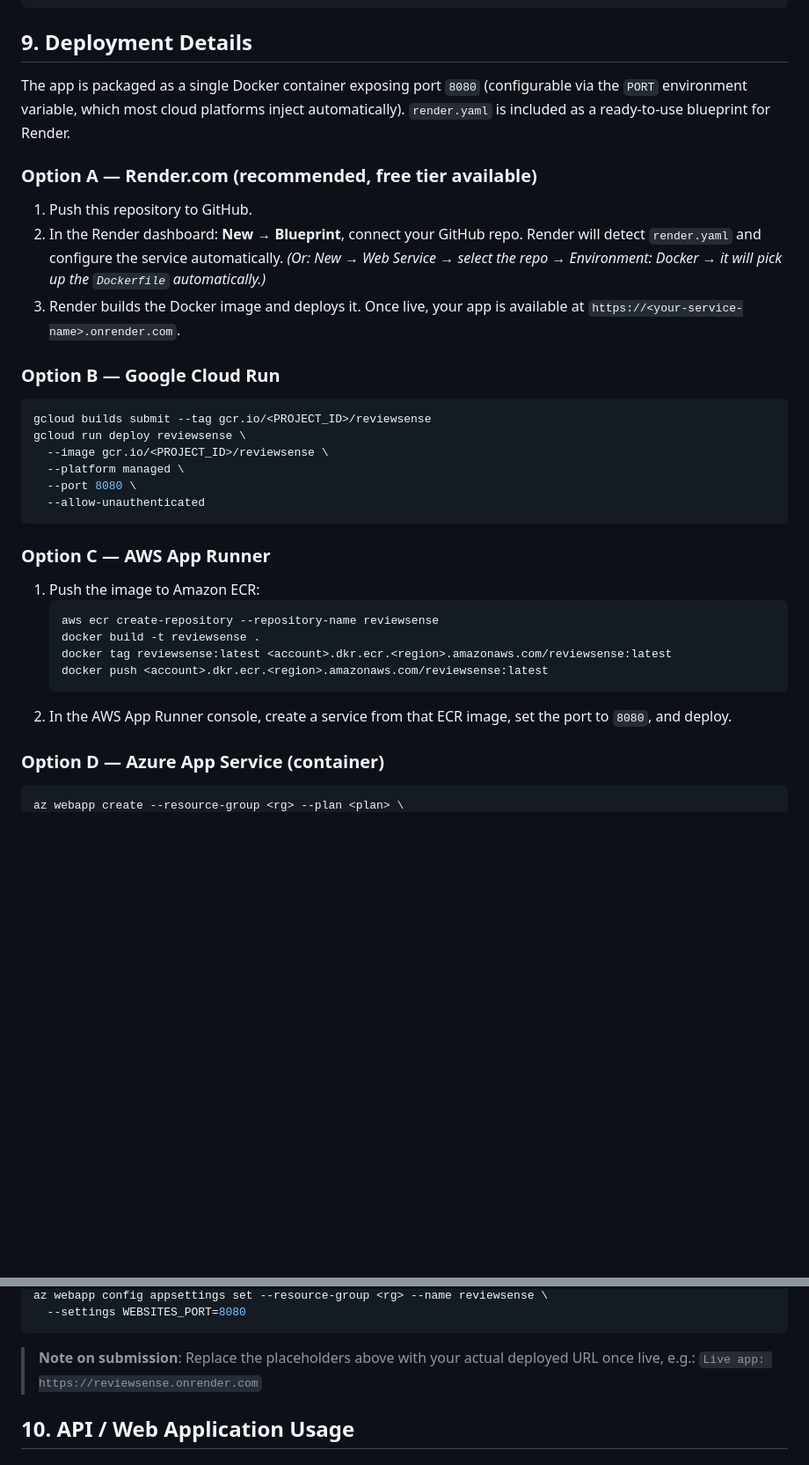
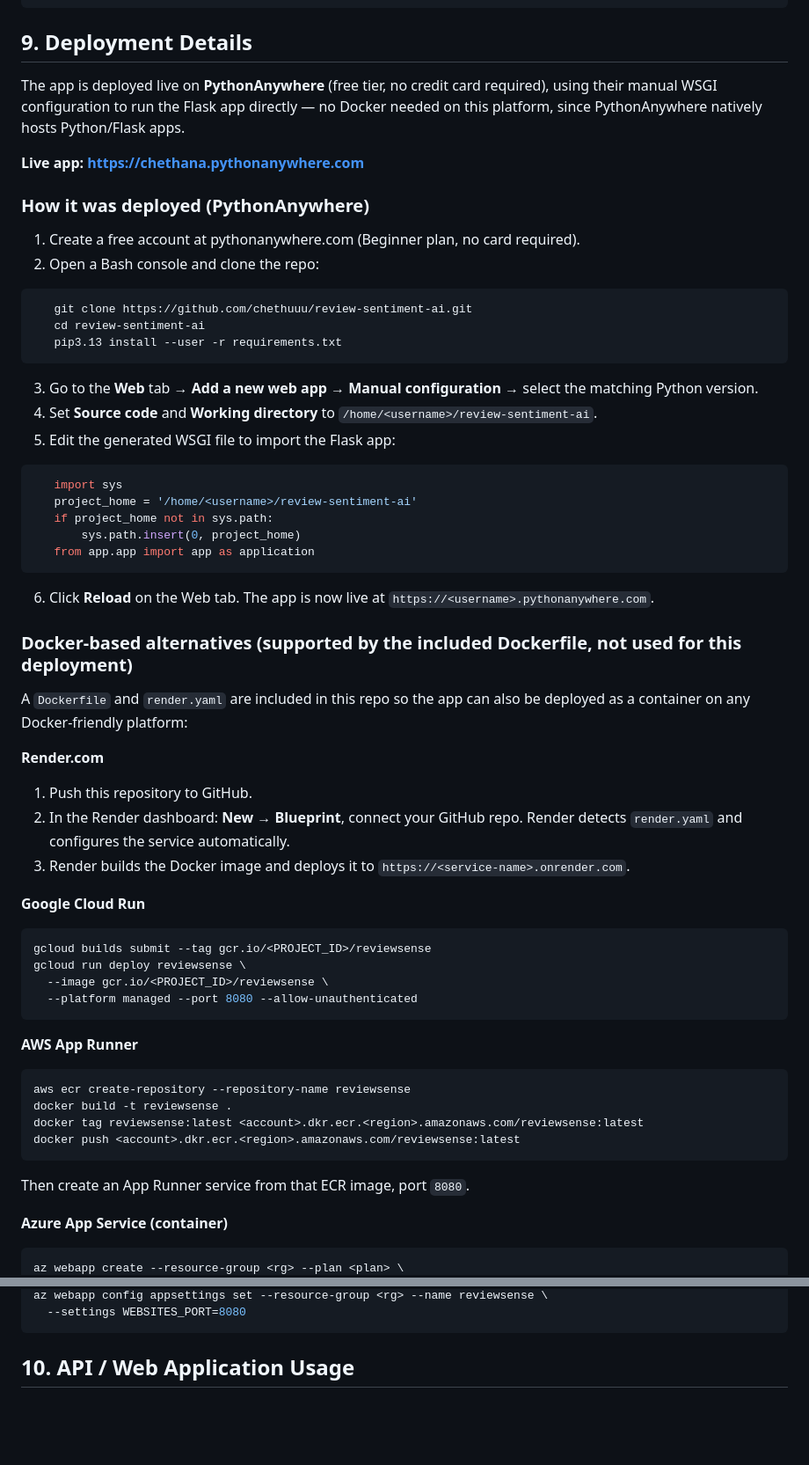
Before and after one commit to chethuuu/review-sentiment-ai, a Markdown page: README.md, 2 parts joined by grey strips. Shown at 88% size. Drawn GitHub-style; blank space fills up the shorter version.

Commit message:
fix: readme

````diff
--- a/README.md
+++ b/README.md
@@ -149,40 +149,63 @@ python3 app/app.py
 
 ## 9. Deployment Details
 
-The app is packaged as a single Docker container exposing port `8080` (configurable
-via the `PORT` environment variable, which most cloud platforms inject
-automatically). `render.yaml` is included as a ready-to-use blueprint for Render.
+The app is deployed live on **PythonAnywhere** (free tier, no credit card required),
+using their manual WSGI configuration to run the Flask app directly — no Docker
+needed on this platform, since PythonAnywhere natively hosts Python/Flask apps.
 
-### Option A — Render.com (recommended, free tier available)
+**Live app: https://chethana.pythonanywhere.com**
+
+### How it was deployed (PythonAnywhere)
+1. Create a free account at pythonanywhere.com (Beginner plan, no card required).
+2. Open a Bash console and clone the repo:
+```bash
+   git clone https://github.com/chethuuu/review-sentiment-ai.git
+   cd review-sentiment-ai
+   pip3.13 install --user -r requirements.txt
+```
+3. Go to the **Web** tab → **Add a new web app** → **Manual configuration** →
+   select the matching Python version.
+4. Set **Source code** and **Working directory** to
+   `/home/<username>/review-sentiment-ai`.
+5. Edit the generated WSGI file to import the Flask app:
+```python
+   import sys
+   project_home = '/home/<username>/review-sentiment-ai'
+   if project_home not in sys.path:
+       sys.path.insert(0, project_home)
+   from app.app import app as application
+```
+6. Click **Reload** on the Web tab. The app is now live at
+   `https://<username>.pythonanywhere.com`.
+
+### Docker-based alternatives (supported by the included Dockerfile, not used for this deployment)
+
+A `Dockerfile` and `render.yaml` are included in this repo so the app can also be
+deployed as a container on any Docker-friendly platform:
+
+**Render.com**
 1. Push this repository to GitHub.
 2. In the Render dashboard: **New → Blueprint**, connect your GitHub repo. Render
-   will detect `render.yaml` and configure the service automatically.
-   *(Or: New → Web Service → select the repo → Environment: Docker → it will pick
-   up the `Dockerfile` automatically.)*
-3. Render builds the Docker image and deploys it. Once live, your app is available
-   at `https://<your-service-name>.onrender.com`.
+   detects `render.yaml` and configures the service automatically.
+3. Render builds the Docker image and deploys it to `https://<service-name>.onrender.com`.
 
-### Option B — Google Cloud Run
+**Google Cloud Run**
 ```bash
 gcloud builds submit --tag gcr.io/<PROJECT_ID>/reviewsense
 gcloud run deploy reviewsense \
   --image gcr.io/<PROJECT_ID>/reviewsense \
-  --platform managed \
-  --port 8080 \
-  --allow-unauthenticated
+  --platform managed --port 8080 --allow-unauthenticated
 ```
 
-### Option C — AWS App Runner
-1. Push the image to Amazon ECR:
-   ```bash
-   aws ecr create-repository --repository-name reviewsense
-   docker build -t reviewsense .
-   docker tag reviewsense:latest <account>.dkr.ecr.<region>.amazonaws.com/reviewsense:latest
-   docker push <account>.dkr.ecr.<region>.amazonaws.com/reviewsense:latest
-   ```
-2. In the AWS App Runner console, create a service from that ECR image, set the port
-   to `8080`, and deploy.
+**AWS App Runner**
+```bash
+aws ecr create-repository --repository-name reviewsense
+docker build -t reviewsense .
+docker tag reviewsense:latest <account>.dkr.ecr.<region>.amazonaws.com/reviewsense:latest
+docker push <account>.dkr.ecr.<region>.amazonaws.com/reviewsense:latest
+```
+Then create an App Runner service from that ECR image, port `8080`.
 
-### Option D — Azure App Service (container)
+**Azure App Service (container)**
 ```bash
 az webapp create --resource-group <rg> --plan <plan> \
@@ -190,9 +213,6 @@ az webapp create --resource-group <rg> --plan <plan> \
 az webapp config appsettings set --resource-group <rg> --name reviewsense \
   --settings WEBSITES_PORT=8080
 ```
-
-> **Note on submission**: Replace the placeholders above with your actual deployed
-> URL once live, e.g.: `Live app: https://reviewsense.onrender.com`
 
 ## 10. API / Web Application Usage
 
````
Also changed, not shown: other parts of README.md (+1 -1 lines).
